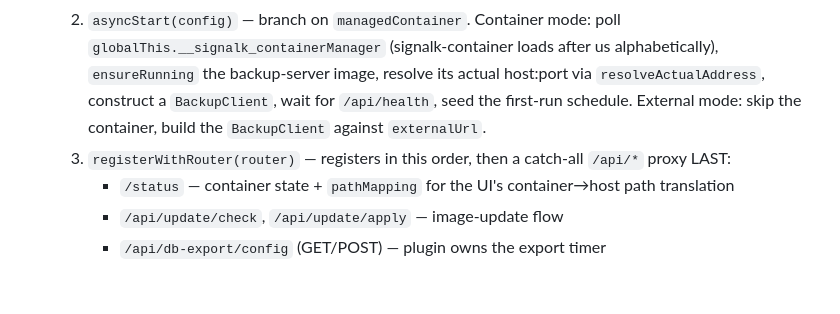
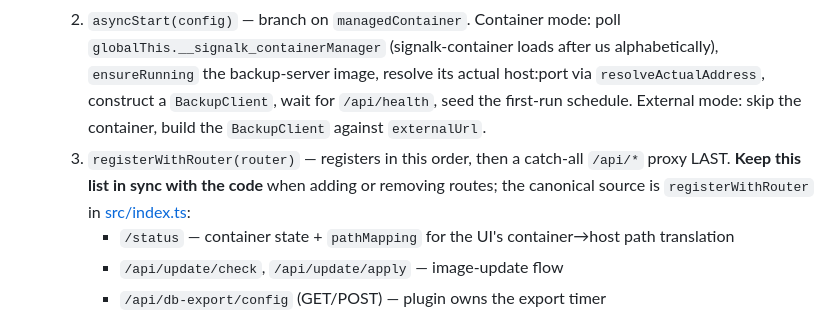
Before and after one commit to dirkwa/signalk-backup, a Markdown page: AGENTS.md, the part around the change. Drawn GitHub-style; blank space fills up the shorter version.

```diff
--- a/AGENTS.md
+++ b/AGENTS.md
@@ -23,7 +23,7 @@ Listed in `package.json` under `signalk.requires`:
 - [src/index.ts](src/index.ts) — plugin entrypoint. Six responsibilities:
   1. `start(config)` — spread `SCHEMA_DEFAULTS` over the incoming `config`, kick off `asyncStart`. **Do not skip the spread**; Signal K does not seed schema defaults at runtime (see Gotchas).
   2. `asyncStart(config)` — branch on `managedContainer`. Container mode: poll `globalThis.__signalk_containerManager` (signalk-container loads after us alphabetically), `ensureRunning` the backup-server image, resolve its actual host:port via `resolveActualAddress`, construct a `BackupClient`, wait for `/api/health`, seed the first-run schedule. External mode: skip the container, build the `BackupClient` against `externalUrl`.
-  3. `registerWithRouter(router)` — registers in this order, then a catch-all `/api/*` proxy LAST:
+  3. `registerWithRouter(router)` — registers in this order, then a catch-all `/api/*` proxy LAST. **Keep this list in sync with the code** when adding or removing routes; the canonical source is `registerWithRouter` in [src/index.ts](src/index.ts):
      - `/status` — container state + `pathMapping` for the UI's container→host path translation
      - `/api/update/check`, `/api/update/apply` — image-update flow
      - `/api/db-export/config` (GET/POST) — plugin owns the export timer
```
Also changed, not shown: README.md (+2 -2 lines).
